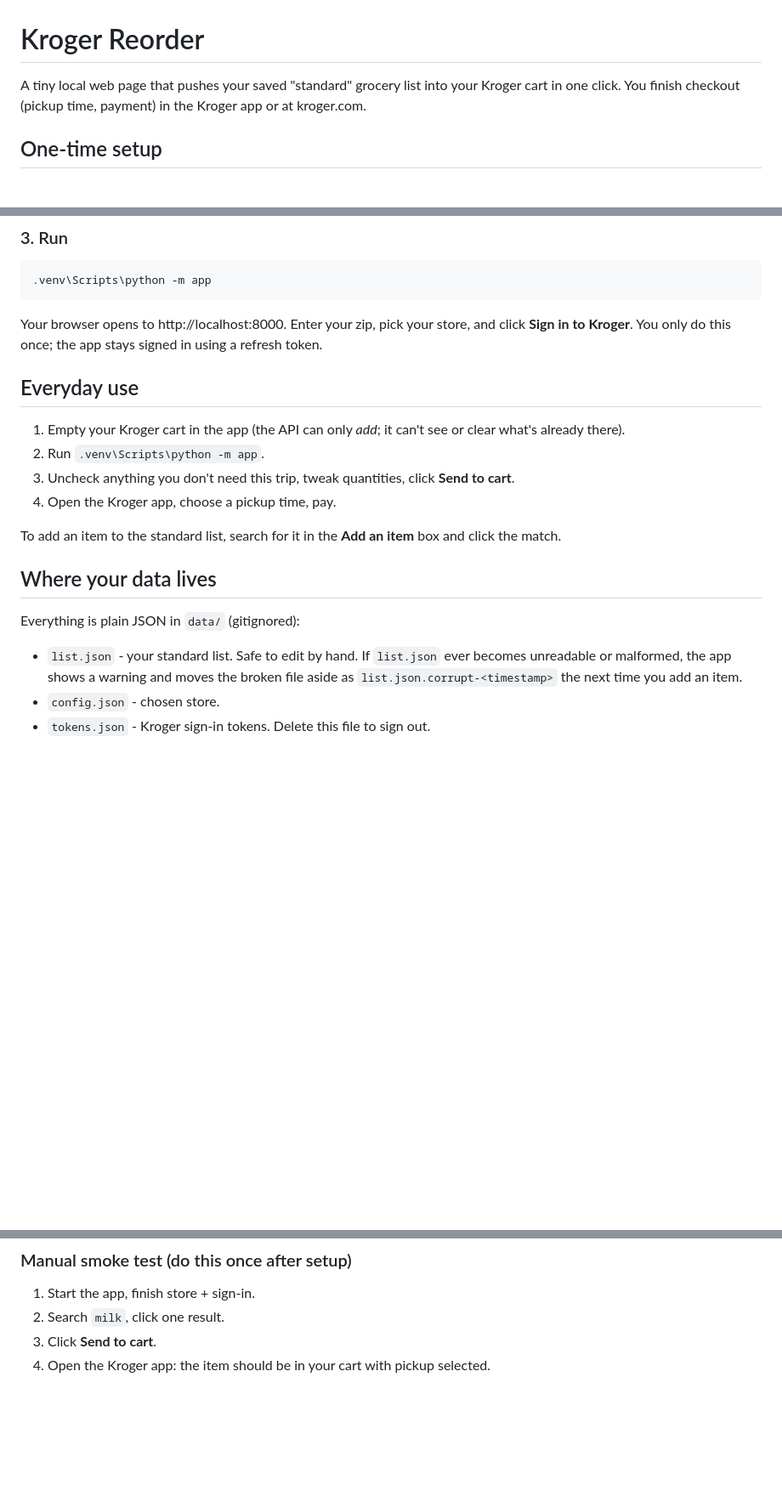
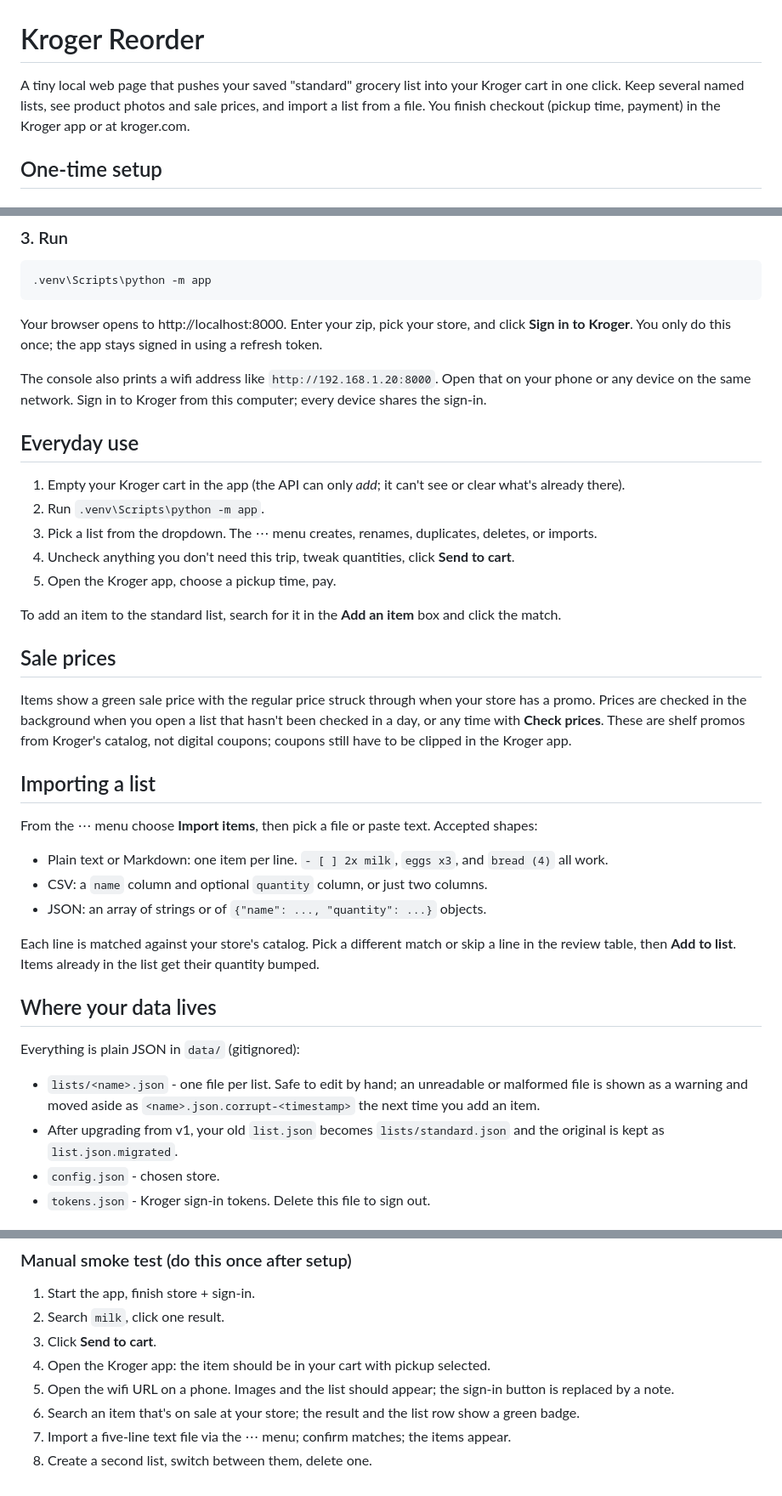
Before and after one commit to jrkubic/kroger-reorder, a Markdown page: README.md, 3 parts joined by grey strips. Shown at 85% size. Rendered like a GitHub page; blank space fills up the shorter version.

Commit message:
docs: README for lists, sale prices, LAN access, and import; safe start check in plan
Co-Authored-By: Claude Fable 5.1 <noreply@anthropic.com>

```diff
--- a/README.md
+++ b/README.md
@@ -1,6 +1,6 @@
 # Kroger Reorder
 
-A tiny local web page that pushes your saved "standard" grocery list into your Kroger cart in one click. You finish checkout (pickup time, payment) in the Kroger app or at kroger.com.
+A tiny local web page that pushes your saved "standard" grocery list into your Kroger cart in one click. Keep several named lists, see product photos and sale prices, and import a list from a file. You finish checkout (pickup time, payment) in the Kroger app or at kroger.com.
 
 ## One-time setup
 
@@ -34,21 +34,38 @@ Open `.env` and paste in your Client ID and Client Secret.
 
 Your browser opens to http://localhost:8000. Enter your zip, pick your store, and click **Sign in to Kroger**. You only do this once; the app stays signed in using a refresh token.
 
+The console also prints a wifi address like `http://192.168.1.20:8000`. Open that on your phone or any device on the same network. Sign in to Kroger from this computer; every device shares the sign-in.
+
 ## Everyday use
 
 1. Empty your Kroger cart in the app (the API can only *add*; it can't see or clear what's already there).
 2. Run `.venv\Scripts\python -m app`.
-3. Uncheck anything you don't need this trip, tweak quantities, click **Send to cart**.
-4. Open the Kroger app, choose a pickup time, pay.
+3. Pick a list from the dropdown. The ⋯ menu creates, renames, duplicates, deletes, or imports.
+4. Uncheck anything you don't need this trip, tweak quantities, click **Send to cart**.
+5. Open the Kroger app, choose a pickup time, pay.
 
 To add an item to the standard list, search for it in the **Add an item** box and click the match.
+
+## Sale prices
+
+Items show a green sale price with the regular price struck through when your store has a promo. Prices are checked in the background when you open a list that hasn't been checked in a day, or any time with **Check prices**. These are shelf promos from Kroger's catalog, not digital coupons; coupons still have to be clipped in the Kroger app.
+
+## Importing a list
+
+From the ⋯ menu choose **Import items**, then pick a file or paste text. Accepted shapes:
+
+- Plain text or Markdown: one item per line. `- [ ] 2x milk`, `eggs x3`, and `bread (4)` all work.
+- CSV: a `name` column and optional `quantity` column, or just two columns.
+- JSON: an array of strings or of `{"name": ..., "quantity": ...}` objects.
+
+Each line is matched against your store's catalog. Pick a different match or skip a line in the review table, then **Add to list**. Items already in the list get their quantity bumped.
 
 ## Where your data lives
 
 Everything is plain JSON in `data/` (gitignored):
 
-- `list.json` - your standard list. Safe to edit by hand.
-  If `list.json` ever becomes unreadable or malformed, the app shows a warning and moves the broken file aside as `list.json.corrupt-<timestamp>` the next time you add an item.
+- `lists/<name>.json` - one file per list. Safe to edit by hand; an unreadable or malformed file is shown as a warning and moved aside as `<name>.json.corrupt-<timestamp>` the next time you add an item.
+- After upgrading from v1, your old `list.json` becomes `lists/standard.json` and the original is kept as `list.json.migrated`.
 - `config.json` - chosen store.
 - `tokens.json` - Kroger sign-in tokens. Delete this file to sign out.
 
@@ -76,3 +95,7 @@ Tests never hit the network; the Kroger client is exercised through `httpx.MockT
 2. Search `milk`, click one result.
 3. Click **Send to cart**.
 4. Open the Kroger app: the item should be in your cart with pickup selected.
+5. Open the wifi URL on a phone. Images and the list should appear; the sign-in button is replaced by a note.
+6. Search an item that's on sale at your store; the result and the list row show a green badge.
+7. Import a five-line text file via the ⋯ menu; confirm matches; the items appear.
+8. Create a second list, switch between them, delete one.
```
Also changed, not shown: other parts of README.md (+2 -0 lines), docs/plans/2026-10-12-v2-lists-images-import.md (+19 -5 lines).
